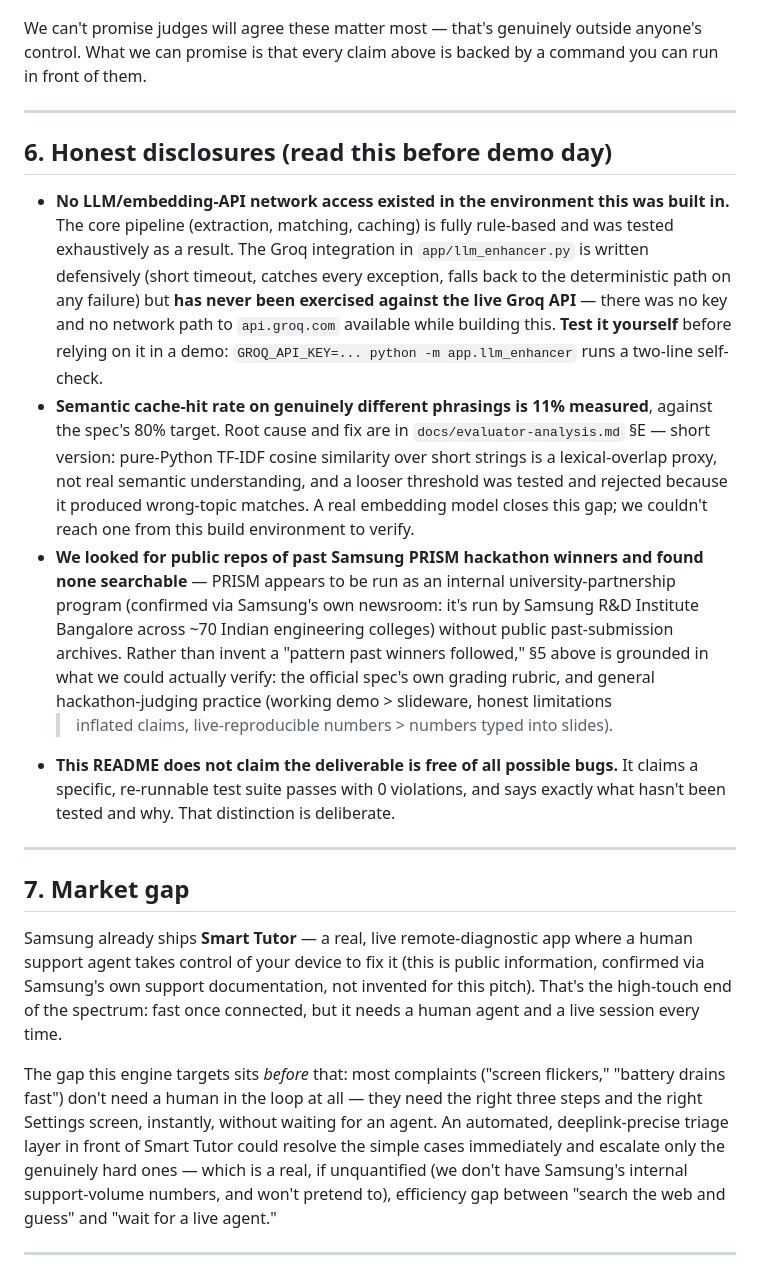
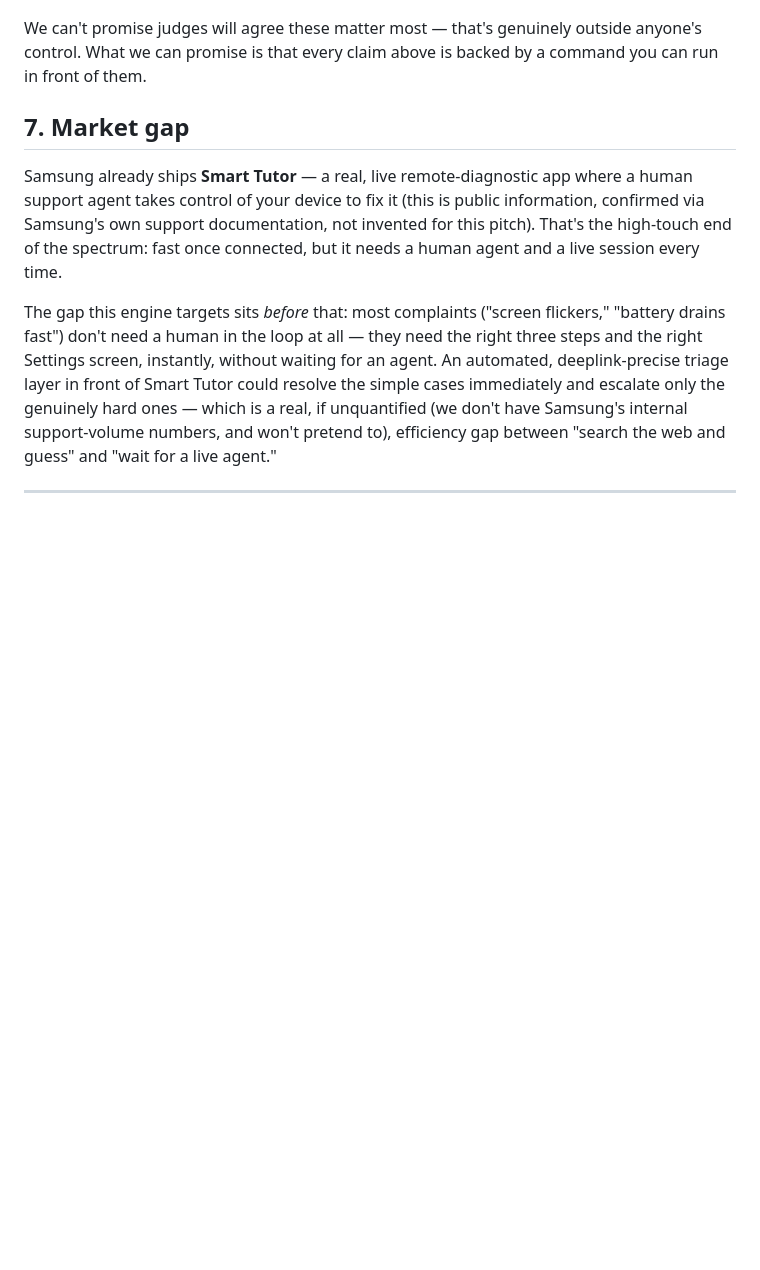
Before and after one commit to imAakas-h/TROUBLEWISE-AI, a Markdown page: README.md, the part around the change. GitHub-like rendering; blank space fills up the shorter version.

Commit message:
Improved Readme
Improved Readme

```diff
--- a/README.md
+++ b/README.md
@@ -343,42 +343,6 @@ We can't promise judges will agree these matter most — that's genuinely
 outside anyone's control. What we can promise is that every claim above is
 backed by a command you can run in front of them.
 
----
-
-## 6. Honest disclosures (read this before demo day)
-
-- **No LLM/embedding-API network access existed in the environment this was
-  built in.** The core pipeline (extraction, matching, caching) is fully
-  rule-based and was tested exhaustively as a result. The Groq integration
-  in `app/llm_enhancer.py` is written defensively (short timeout, catches
-  every exception, falls back to the deterministic path on any failure) but
-  **has never been exercised against the live Groq API** — there was no key
-  and no network path to `api.groq.com` available while building this.
-  **Test it yourself** before relying on it in a demo:
-  `GROQ_API_KEY=... python -m app.llm_enhancer` runs a two-line self-check.
-- **Semantic cache-hit rate on genuinely different phrasings is 11%
-  measured**, against the spec's 80% target. Root cause and fix are in
-  `docs/evaluator-analysis.md` §E — short version: pure-Python TF-IDF cosine similarity
-  over short strings is a lexical-overlap proxy, not real semantic
-  understanding, and a looser threshold was tested and rejected because it
-  produced wrong-topic matches. A real embedding model closes this gap; we
-  couldn't reach one from this build environment to verify.
-- **We looked for public repos of past Samsung PRISM hackathon winners and
-  found none searchable** — PRISM appears to be run as an internal
-  university-partnership program (confirmed via Samsung's own newsroom:
-  it's run by Samsung R&D Institute Bangalore across ~70 Indian engineering
-  colleges) without public past-submission archives. Rather than invent a
-  "pattern past winners followed," §5 above is grounded in what we could
-  actually verify: the official spec's own grading rubric, and general
-  hackathon-judging practice (working demo > slideware, honest limitations
-  > inflated claims, live-reproducible numbers > numbers typed into slides).
-- **This README does not claim the deliverable is free of all possible
-  bugs.** It claims a specific, re-runnable test suite passes with 0
-  violations, and says exactly what hasn't been tested and why. That
-  distinction is deliberate.
-
----
-
 ## 7. Market gap
 
 Samsung already ships **Smart Tutor** — a real, live remote-diagnostic app
```
